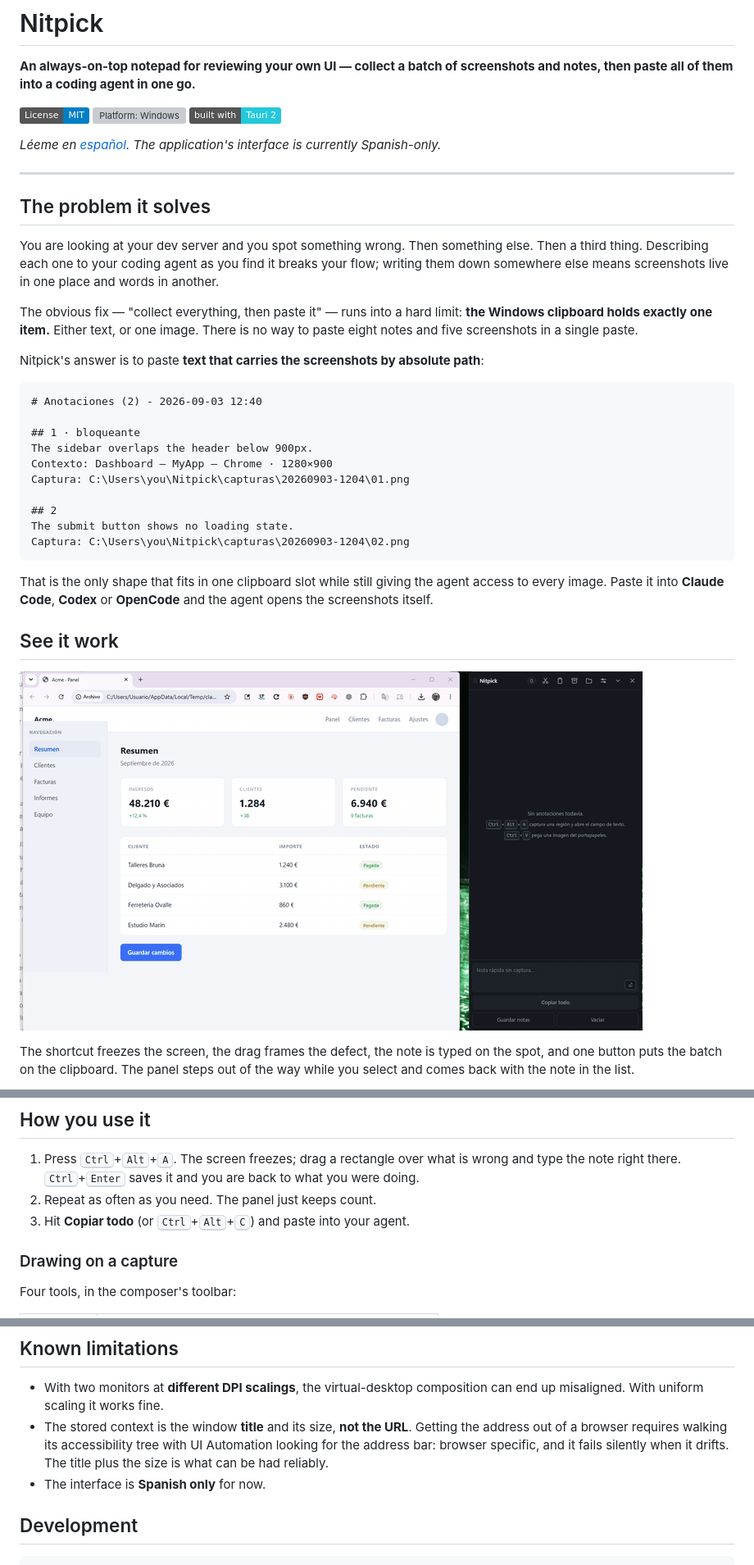
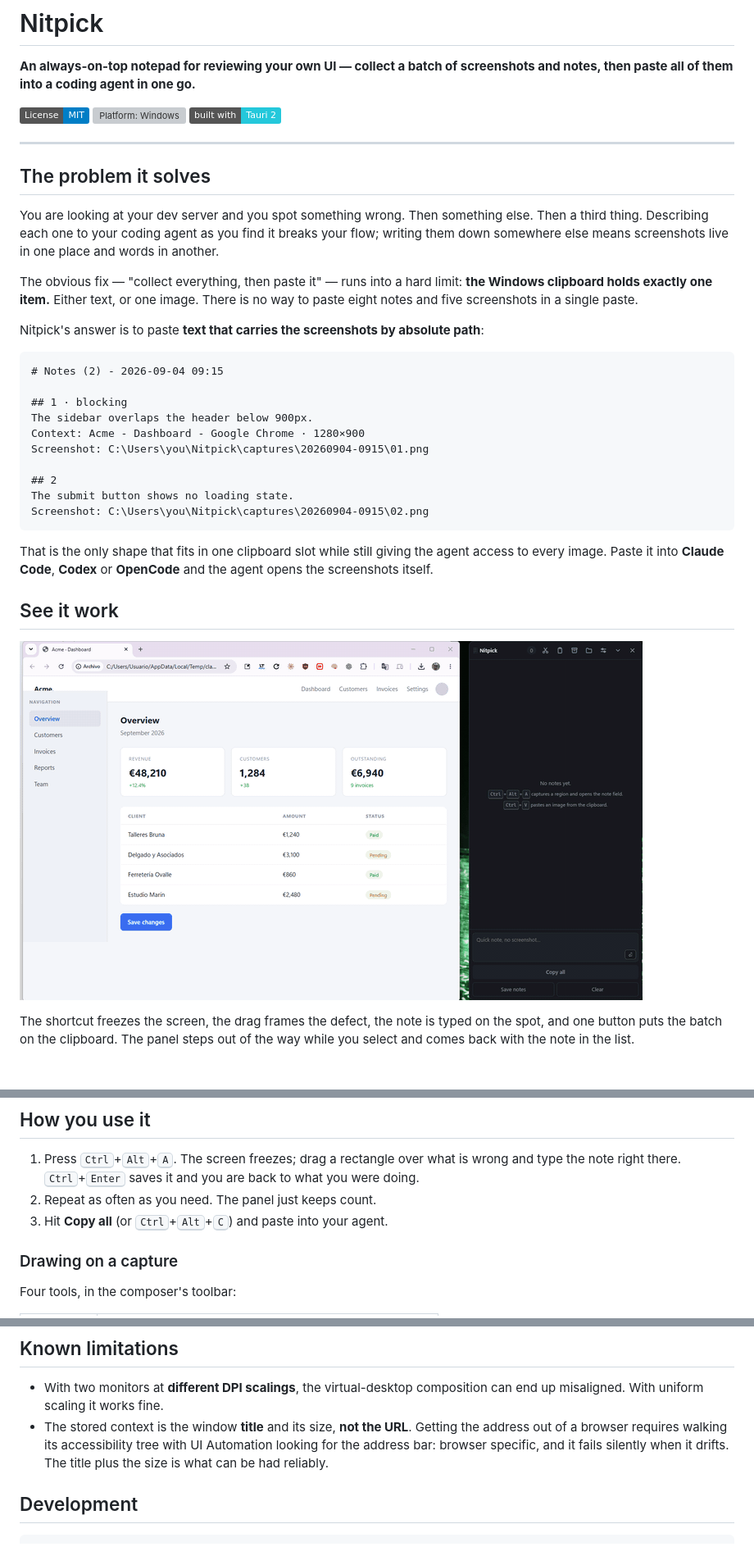
Before and after one commit to juanfranbrv/nitpick, a Markdown page: README.md, 3 parts joined by grey strips. Shown at 82% size. GitHub-like rendering; pictures changed too: docs/demo.gif; badges without logos; blank space fills up the shorter version; grey boxes are pictures that could not be loaded.

````diff
--- a/README.md
+++ b/README.md
@@ -8,9 +8,6 @@ and notes, then paste all of them into a coding agent in one go.**
 [![License: MIT](https://img.shields.io/badge/License-MIT-blue.svg)](LICENSE)
 ![Platform: Windows](https://img.shields.io/badge/platform-Windows%2010%2F11-0078D4)
 ![Built with Tauri](https://img.shields.io/badge/built%20with-Tauri%202-24C8DB)
-
-*Léeme en [español](README.es.md). The application's interface is currently
-Spanish-only.*
 
 ---
 
@@ -28,16 +25,16 @@ no way to paste eight notes and five screenshots in a single paste.
 Nitpick's answer is to paste **text that carries the screenshots by absolute path**:
 
 ```
-# Anotaciones (2) - 2026-09-03 12:40
+# Notes (2) - 2026-09-04 09:15
 
-## 1 · bloqueante
+## 1 · blocking
 The sidebar overlaps the header below 900px.
-Contexto: Dashboard — MyApp — Chrome · 1280×900
-Captura: C:\Users\you\Nitpick\capturas\20260903-1204\01.png
+Context: Acme - Dashboard - Google Chrome · 1280×900
+Screenshot: C:\Users\you\Nitpick\captures\20260904-0915\01.png
 
 ## 2
 The submit button shows no loading state.
-Captura: C:\Users\you\Nitpick\capturas\20260903-1204\02.png
+Screenshot: C:\Users\you\Nitpick\captures\20260904-0915\02.png
 ```
 
 That is the only shape that fits in one clipboard slot while still giving the agent
@@ -79,7 +76,7 @@ The binary lands in `src-tauri/target/release/nitpick.exe`. Requires
    rectangle over what is wrong and type the note right there.
    <kbd>Ctrl</kbd>+<kbd>Enter</kbd> saves it and you are back to what you were doing.
 2. Repeat as often as you need. The panel just keeps count.
-3. Hit **Copiar todo** (or <kbd>Ctrl</kbd>+<kbd>Alt</kbd>+<kbd>C</kbd>) and paste into
+3. Hit **Copy all** (or <kbd>Ctrl</kbd>+<kbd>Alt</kbd>+<kbd>C</kbd>) and paste into
    your agent.
 
 ### Drawing on a capture
@@ -221,7 +218,6 @@ sample past the edge and leave a soft halo instead of a clean-edged patch.
   address out of a browser requires walking its accessibility tree with UI Automation
   looking for the address bar: browser specific, and it fails silently when it drifts.
   The title plus the size is what can be had reliably.
-- The interface is **Spanish only** for now.
 
 ## Development
 
````
Also changed, not shown: other parts of README.md (+7 -7 lines), README.es.md (deleted, +0 -246 lines), docs/screenshot.png, 7 other files.
